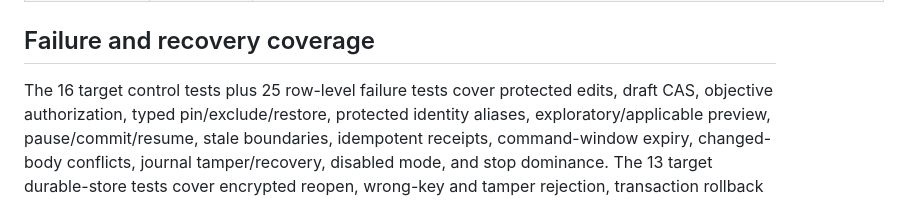
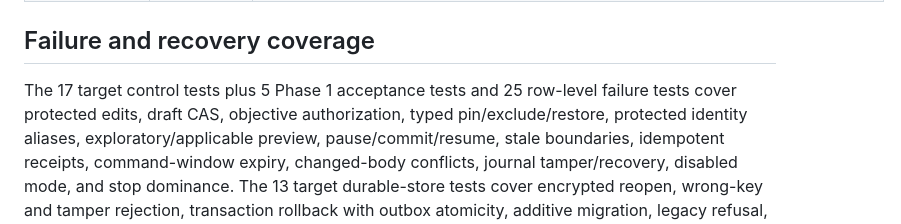
Before and after one commit to AI-Ascension/ascension-context-console, a Markdown page: docs/evidence/phase2-completion-report-20260910.md, the part around the change. Rendered like a GitHub page.

Commit message:
Align completion report test counts

```diff
--- a/docs/evidence/phase2-completion-report-20260910.md
+++ b/docs/evidence/phase2-completion-report-20260910.md
@@ -126,7 +126,7 @@ Statuses mean: **executed** has a local executable assertion or gate; **source-r
 
 ## Failure and recovery coverage
 
-The 16 target control tests plus 25 row-level failure tests cover protected edits, draft CAS,
+The 17 target control tests plus 5 Phase 1 acceptance tests and 25 row-level failure tests cover protected edits, draft CAS,
 objective authorization, typed pin/exclude/restore, protected identity aliases,
 exploratory/applicable preview, pause/commit/resume, stale boundaries, idempotent receipts,
 command-window expiry, changed-body conflicts, journal tamper/recovery, disabled mode, and stop
```
